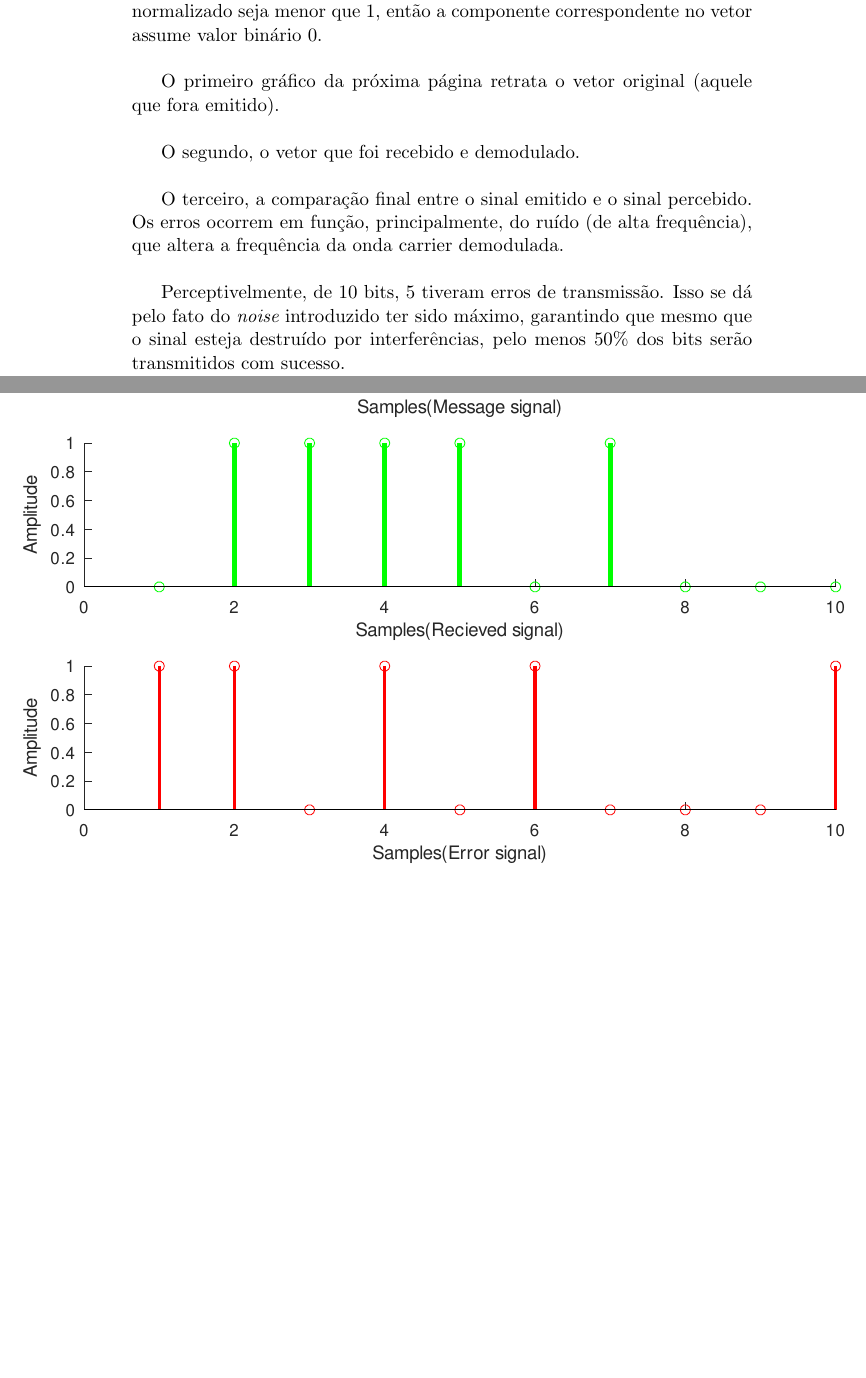
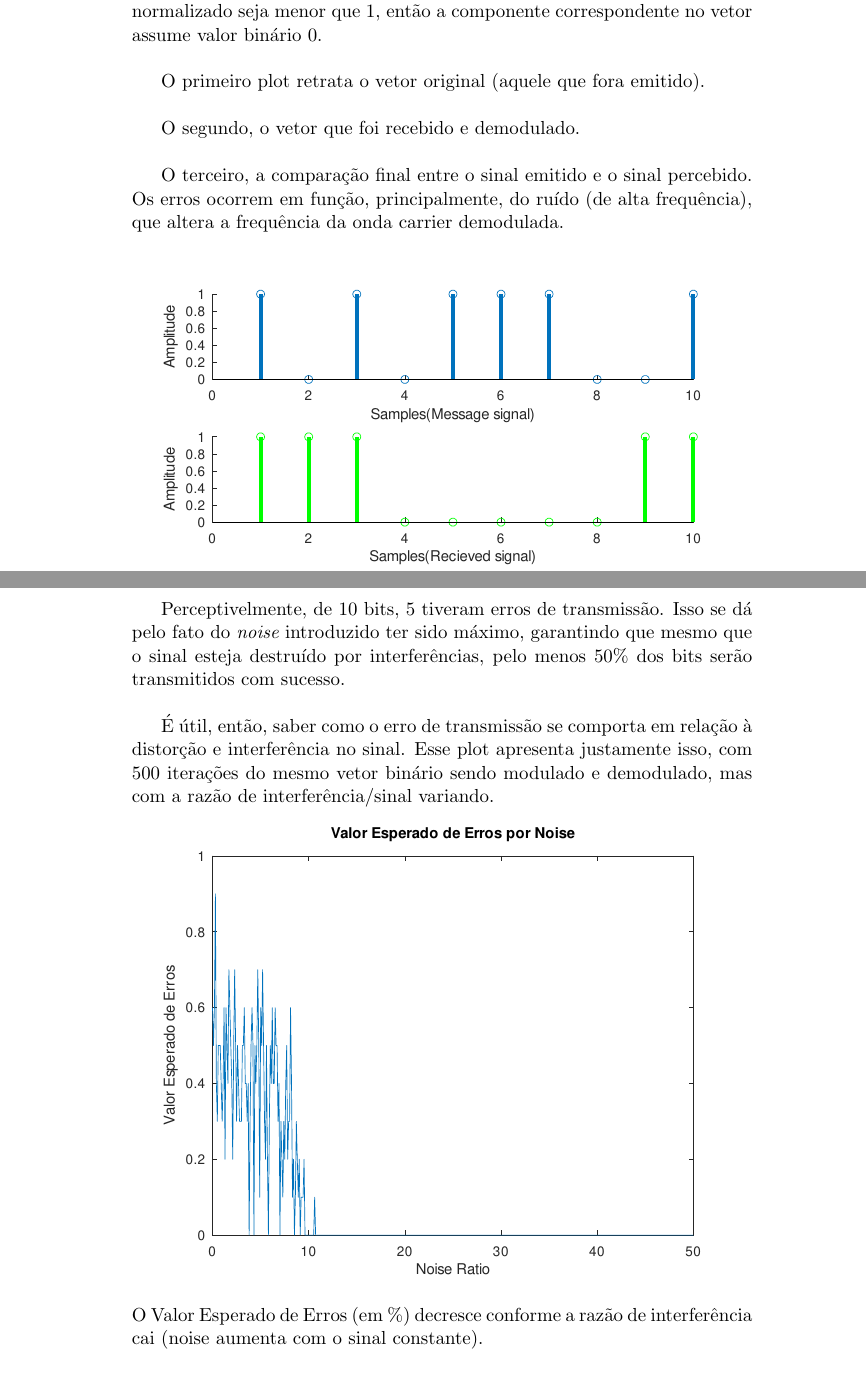
Before and after one commit to leonheld/EEL7801, a LaTeX document (tex_src/relatorio01/relatorio_1.tex): two parts of pages 14 and 15 of 18, joined at a grey line, cut so that both start at the same text, the shorter picture padded with empty space. Compiled offline with pdfLaTeX.

Commit message:
fixes de gráficos, adição de plot de erro

```diff
--- a/tex_src/relatorio01/relatorio_1.tex
+++ b/tex_src/relatorio01/relatorio_1.tex
@@ -360,10 +360,9 @@ Será utilizado, a priori, um filtro passa-baixa a fim de reduzir o ruído de al
 
 		A partir do número de vezes em que o sinal passa pela origem, é criado um vetor que contem essa quantidade. Esse vetor (em nosso caso, de 10 componentes) é normalizado conforme a média de zeros contida em cada uma das 10 posições (é o processo de reconstrução da onda carrier). Isso é feito a fim de se comparar, após cálculo, com o valor 1, ou seja: se o "número de zeros" normalizados forem maiores do que ou iguais a 1 na posição 0 do vetor, então a posição 0 do vetor assume bit 1, já que houve mais oscilações que a média nesse intervalo de tempo (frequência mais alta). Caso o valor normalizado seja menor que 1, então a componente correspondente no vetor assume valor binário 0.\\
 
-		O primeiro gráfico da próxima página retrata o vetor original (aquele que fora emitido).\\
+		O primeiro plot retrata o vetor original (aquele que fora emitido).\\
 
 		O segundo, o vetor que foi recebido e demodulado.\\
 
-		O terceiro, a comparação final entre o sinal emitido e o sinal percebido. Os erros ocorrem em função, principalmente, do ruído (de alta frequência), que altera a frequência da onda carrier demodulada.\\
+		O terceiro, a comparação final entre o sinal emitido e o sinal percebido. Os erros ocorrem em função, principalmente, do ruído (de alta frequência), que altera a frequência da onda carrier demodulada.
 
-		Perceptivelmente, de 10 bits, 5 tiveram erros de transmissão. Isso se dá pelo fato do {\it noise} introduzido ter sido máximo, garantindo que mesmo que o sinal esteja destruído por interferências, pelo menos 50\% dos bits serão transmitidos com sucesso.
@@ -370 +372,9 @@ Será utilizado, a priori, um filtro passa-baixa a fim de reduzir o ruído de al
 
+	Perceptivelmente, de 10 bits, 5 tiveram erros de transmissão. Isso se dá pelo fato do {\it noise} introduzido ter sido máximo, garantindo que mesmo que o sinal esteja destruído por interferências, pelo menos 50\% dos bits serão transmitidos com sucesso.\\
+
+	É útil, então, saber como o erro de transmissão se comporta em relação à distorção e interferência no sinal. Esse plot apresenta justamente isso, com 500 iterações do mesmo vetor binário sendo modulado e demodulado, mas com a razão de interferência/sinal variando.
+	\begin{center}
+
+		\includegraphics[clip, trim=0.0cm 0cm 0.0cm 0.0cm, 								width=1.00\textwidth]{errorplot}
+	\end{center}
+	O Valor Esperado de Erros (em $\%$) decresce conforme a razão de interferência cai (noise aumenta com o sinal constante).
```
Also changed, not shown: tex_src/relatorio01/errorplot.pdf (added), tex_src/relatorio01/relatorio_1.pdf, tex_src/relatorio01/sinais_comp.pdf, tex_src/relatorio01/relatorio_1.tex (4 more changed lines).
